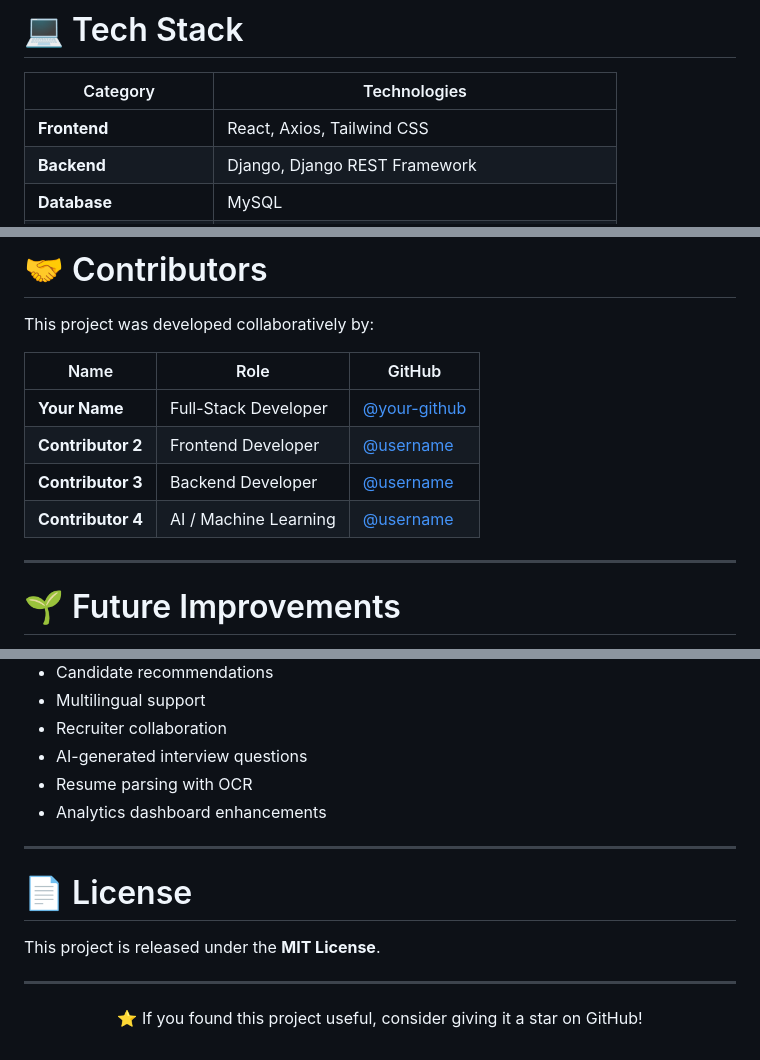
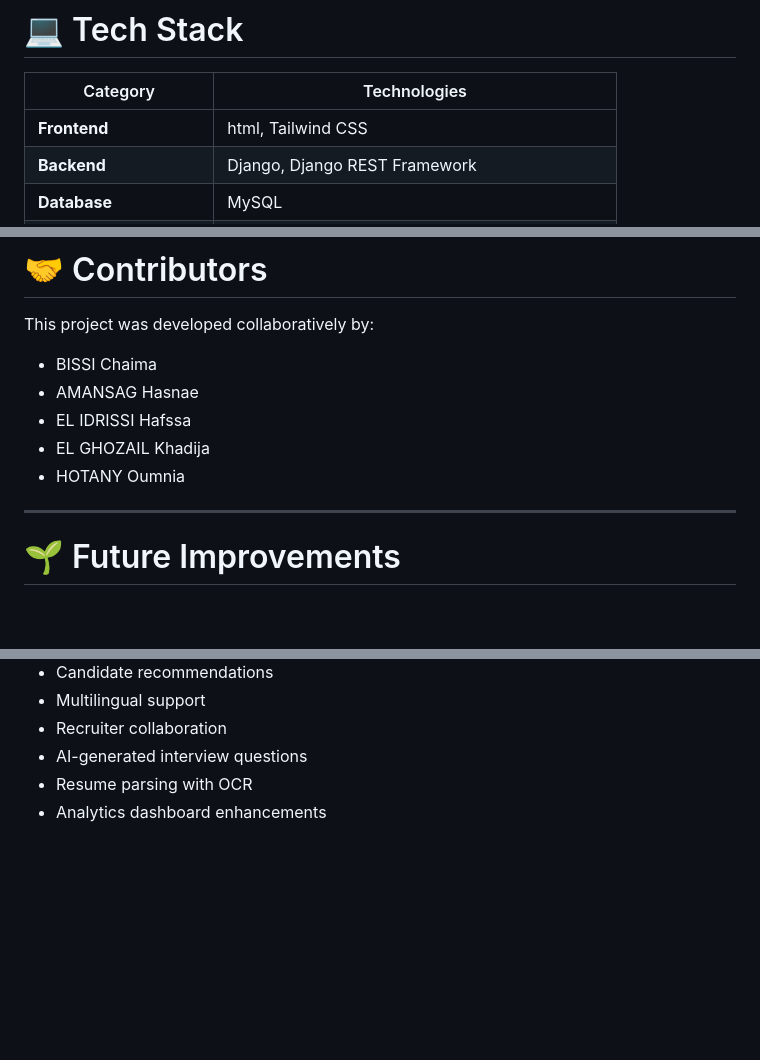
Before and after one commit to chaimae131/Ai_project, a Markdown page: README.md, 3 parts joined by grey strips. Drawn GitHub-style; blank space fills up the shorter version.

```diff
--- a/README.md
+++ b/README.md
@@ -186,7 +186,7 @@ AI --> Matplotlib
 
 | Category                    | Technologies                                 |
 | --------------------------- | -------------------------------------------- |
-| **Frontend**                | React, Axios, Tailwind CSS                   |
+| **Frontend**                | html, Tailwind CSS                           |
 | **Backend**                 | Django, Django REST Framework                |
 | **Database**                | MySQL                                        |
 | **Authentication**          | JWT                                          |
@@ -329,12 +329,11 @@ Intelligent-Recruitment-App/
 
 This project was developed collaboratively by:
 
-| Name              | Role                  | GitHub                                         |
-| ----------------- | --------------------- | ---------------------------------------------- |
-| **Your Name**     | Full-Stack Developer  | [@your-github](https://github.com/your-github) |
-| **Contributor 2** | Frontend Developer    | [@username](https://github.com/username)       |
-| **Contributor 3** | Backend Developer     | [@username](https://github.com/username)       |
-| **Contributor 4** | AI / Machine Learning | [@username](https://github.com/username)       |
+- BISSI Chaima
+- AMANSAG Hasnae
+- EL IDRISSI Hafssa
+- EL GHOZAIL Khadija
+- HOTANY Oumnia
 
 ---
 
@@ -349,17 +348,3 @@ This project was developed collaboratively by:
 * AI-generated interview questions
 * Resume parsing with OCR
 * Analytics dashboard enhancements
-
----
-
-# 📄 License
-
-This project is released under the **MIT License**.
-
----
-
-<div align="center">
-
-⭐ If you found this project useful, consider giving it a star on GitHub!
-
-</div>
```
